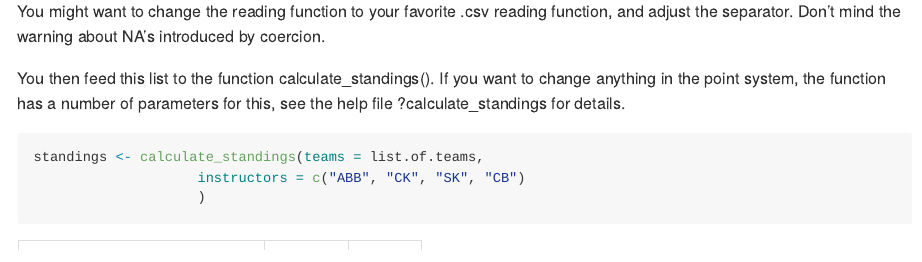
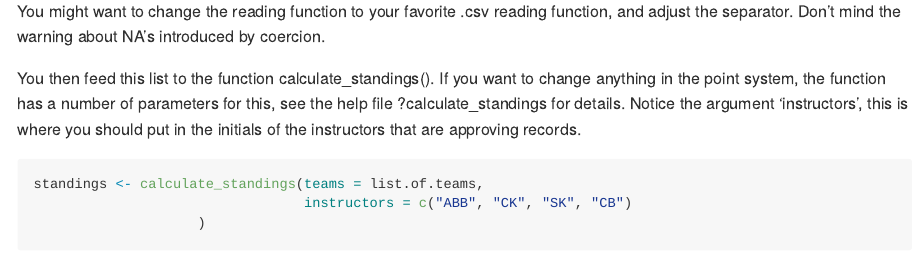
Before and after one commit to andreasbennetsenboe/Rthropod, an R Markdown document (README.Rmd): the page in a window 1100 px wide, from 2020 px down. The pictures show the output file README.md that the author committed with the source, drawn offline in the style of GitHub.

Commit message:
README text elaborated

````diff
--- a/README.Rmd
+++ b/README.Rmd
@@ -76,11 +76,11 @@ list.of.teams <- list(
 
 You might want to change the reading function to your favorite .csv reading function, and adjust the separator. Don't mind the warning about NA's introduced by coercion.
 
-You then feed this list to the function calculate_standings(). If you want to change anything in the point system, the function has a number of parameters for this, see the help file ?calculate_standings for details.
+You then feed this list to the function calculate_standings(). If you want to change anything in the point system, the function has a number of parameters for this, see the help file ?calculate_standings for details. Notice the argument 'instructors', this is where you should put in the initials of the instructors that are approving records.
 
 ```{r, warning=FALSE}
 standings <- calculate_standings(teams = list.of.teams,
-                    instructors = c("ABB", "CK", "SK", "CB")
+                                 instructors = c("ABB", "CK", "SK", "CB")
                     )
 ```
 
````
Also changed, not shown: README.md.
